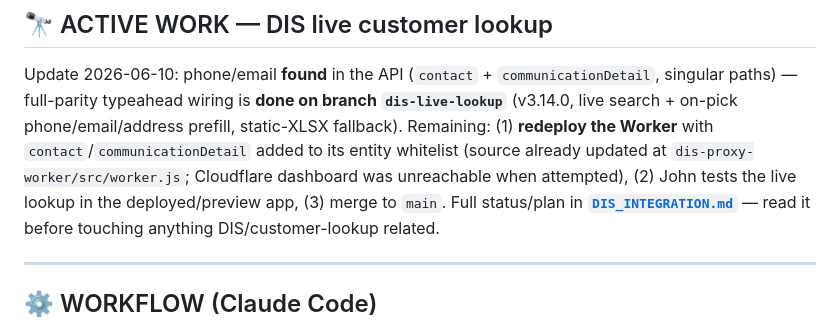
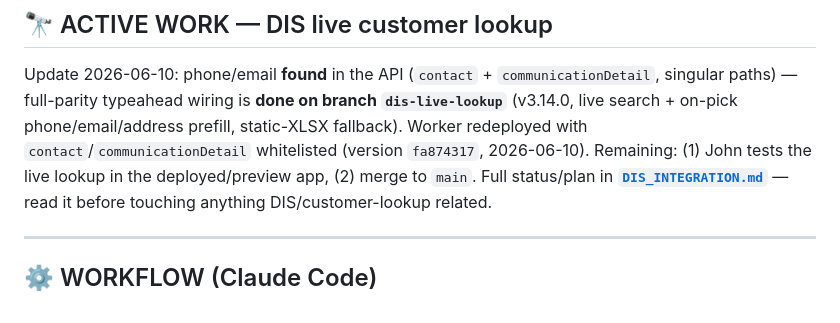
Before and after one commit to Hyde-Park-Equipment/Hyde-Park-Equipment.github.io, a Markdown page: CLAUDE.md, the part around the change. GitHub-like rendering.

Commit message:
docs(DIS): worker fa874317 deployed (contact + communicationDetail whitelisted) — only in-app test remains
Co-Authored-By: Claude Fable 5 <noreply@anthropic.com>

```diff
--- a/CLAUDE.md
+++ b/CLAUDE.md
@@ -19,10 +19,9 @@ reviewable diffs; never break `main`.
 Update 2026-06-10: phone/email **found** in the API (`contact` + `communicationDetail`,
 singular paths) — full-parity typeahead wiring is **done on branch `dis-live-lookup`**
 (v3.14.0, live search + on-pick phone/email/address prefill, static-XLSX fallback).
-Remaining: (1) **redeploy the Worker** with `contact`/`communicationDetail` added to
-its entity whitelist (source already updated at `dis-proxy-worker/src/worker.js`;
-Cloudflare dashboard was unreachable when attempted), (2) John tests the live lookup
-in the deployed/preview app, (3) merge to `main`. Full status/plan in
+Worker redeployed with `contact`/`communicationDetail` whitelisted (version
+`fa874317`, 2026-06-10). Remaining: (1) John tests the live lookup in the
+deployed/preview app, (2) merge to `main`. Full status/plan in
 **[`DIS_INTEGRATION.md`](DIS_INTEGRATION.md)** — read it before touching anything
 DIS/customer-lookup related.
 
```
Also changed, not shown: DIS_INTEGRATION.md (+14 -19 lines).
